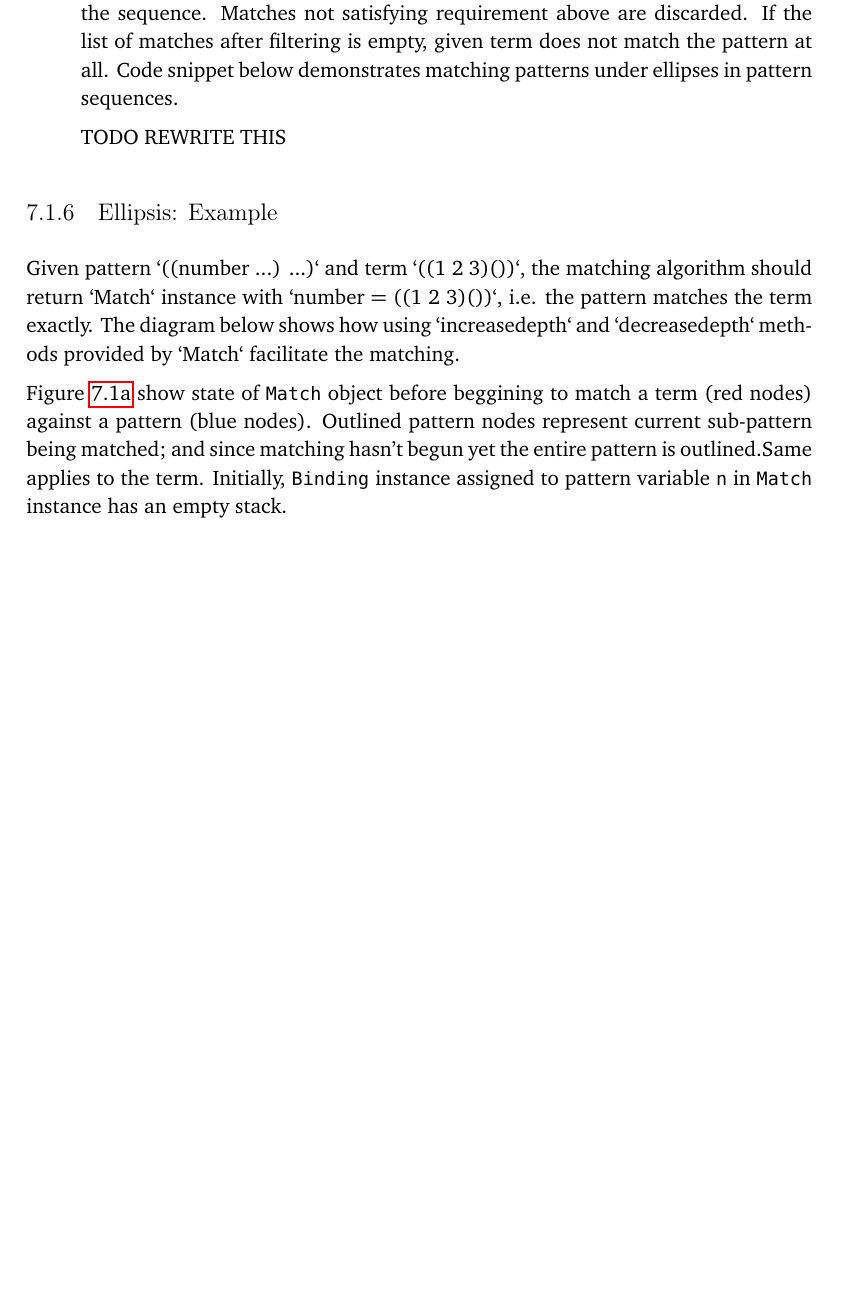
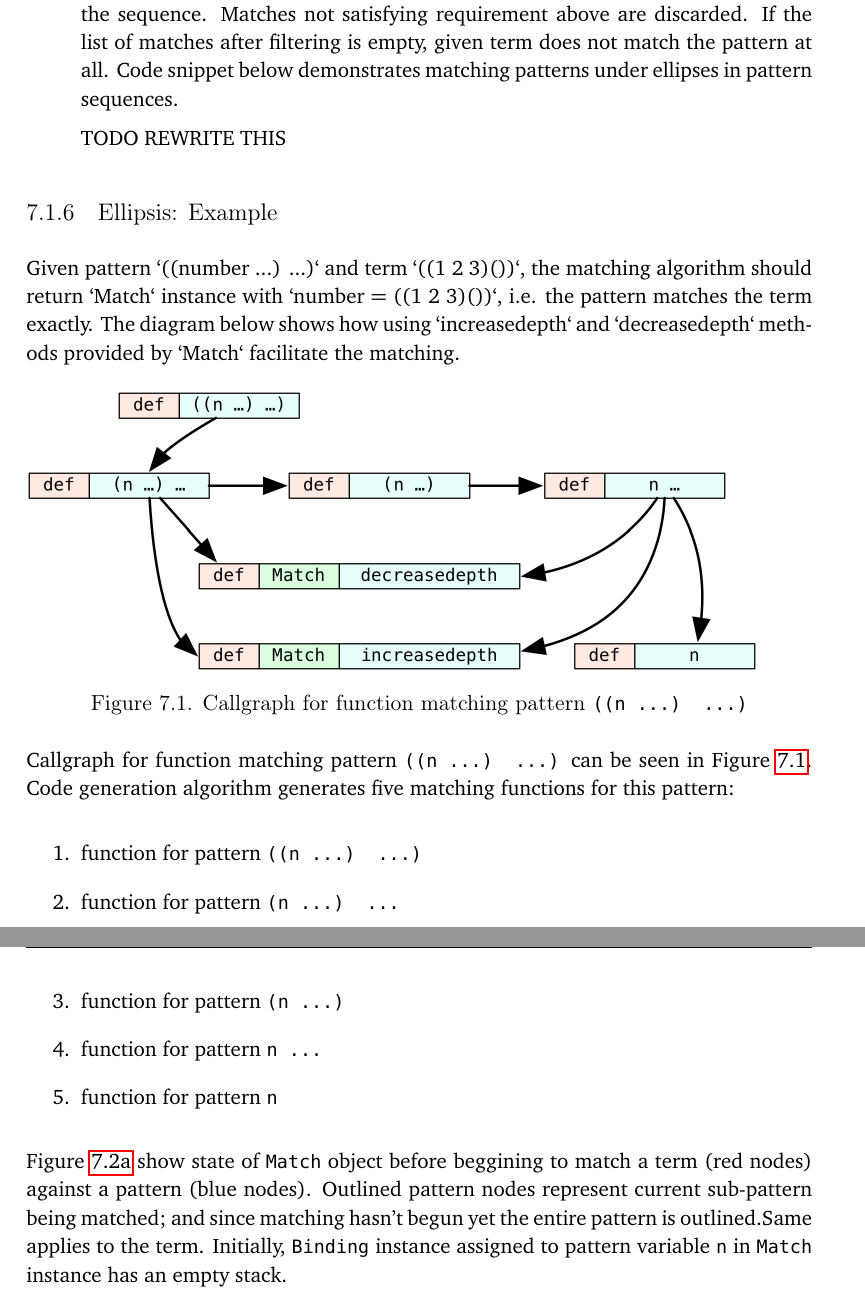
Before and after one commit to mamysa/MasterThesis, a LaTeX thesis (thesis.tex, which reads chapters/chapter07/07-ellipsis-example.tex): part of page 75 of 98 before the commit and two parts of pages 75 and 76 of 100 after it, the two joined at a grey line, cut so that both start at the same text, the shorter picture padded with empty space. Compiled offline with pdfLaTeX.

Commit message:
add callgraph

```diff
--- a/chapters/chapter07/07-ellipsis-example.tex
+++ b/chapters/chapter07/07-ellipsis-example.tex
@@ -1,4 +1,21 @@
 Given pattern `((number ...) ...)` and term `((1 2 3)())`, the matching algorithm should return `Match` instance with `number = ((1 2 3)())`, i.e. the pattern matches the term exactly. The diagram below shows how using `increasedepth` and `decreasedepth` methods provided by `Match` facilitate the matching.
+
+
+\begin{figure}[h]
+\includegraphics[scale=0.25]{ellipsis-example-callgraph.png}
+\caption{Callgraph for function matching pattern \texttt{((n ...) ...)}}
+\label{ellipsis-example-callgraph}
+\end{figure}
+
+Callgraph for function matching pattern \texttt{((n ...) ...)} can be seen in Figure \ref{ellipsis-example-callgraph}. Code generation algorithm generates five matching functions for this pattern:
+
+\begin{enumerate}
+\item function for pattern \texttt{((n ...) ...)}
+\item function for pattern \texttt{(n ...) ...}
+\item function for pattern \texttt{(n ...) }
+\item function for pattern \texttt{n ... }
+\item function for pattern \texttt{n}
+\end{enumerate}
 
 
 Figure \ref{ellipsis-example-fig-a} show state of \texttt{Match} object before beggining to match a term (red nodes) against a pattern (blue nodes). Outlined pattern nodes represent current sub-pattern being matched; and since matching hasn't begun yet the entire pattern is outlined.Same applies to the term. Initially, \texttt{Binding} instance assigned to pattern variable \texttt{n} in \texttt{Match} instance has an empty stack.
```
Also changed, not shown: figures/ellipsis-example-callgraph.png (added), chapters/chapter07/07-ellipsis-example.tex (8 more changed lines), 1 other file.
